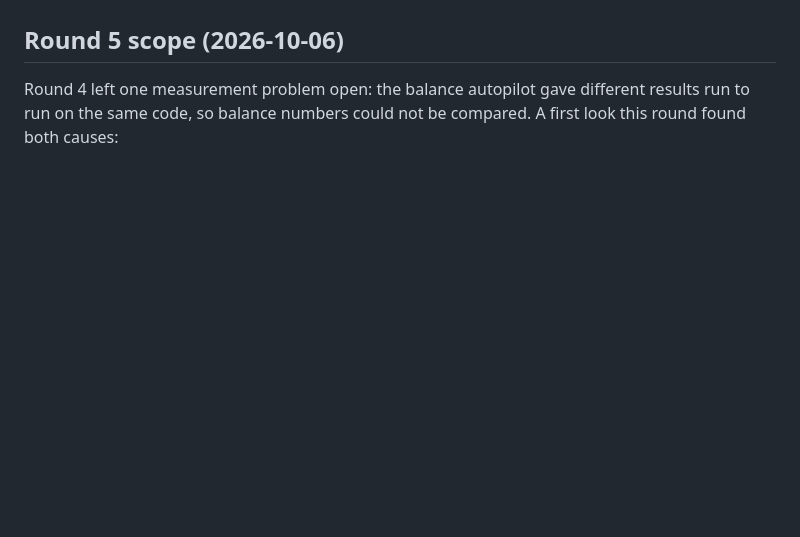
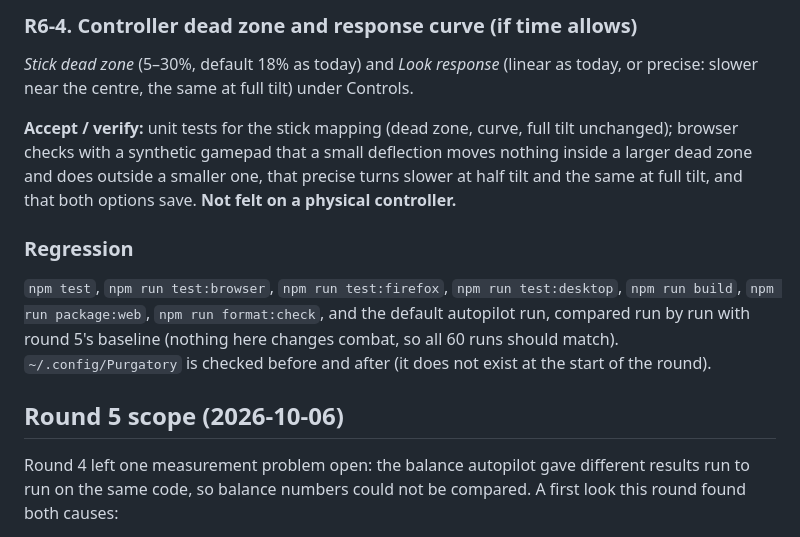
Before and after one commit to nearbycoder/PainKiller, a Markdown page: docs/IMPROVEMENTS.md, the part around one of its changes. GitHub-like rendering; blank space fills up the shorter version.

Commit message:
Plan round 6: music, difficulty choice, crosshair, stick response
Co-Authored-By: Claude Opus 5.5 (1M context) <noreply@anthropic.com>

```diff
--- a/docs/IMPROVEMENTS.md
+++ b/docs/IMPROVEMENTS.md
@@ -105,3 +134,12 @@ No run timed out. Run 1 looked much easier on the generals, but the next three r
+### R6-4. Controller dead zone and response curve (if time allows)
+
+_Stick dead zone_ (5–30%, default 18% as today) and _Look response_ (linear as today, or precise: slower near the centre, the same at full tilt) under Controls.
+
+**Accept / verify:** unit tests for the stick mapping (dead zone, curve, full tilt unchanged); browser checks with a synthetic gamepad that a small deflection moves nothing inside a larger dead zone and does outside a smaller one, that precise turns slower at half tilt and the same at full tilt, and that both options save. **Not felt on a physical controller.**
+
+### Regression
+
+`npm test`, `npm run test:browser`, `npm run test:firefox`, `npm run test:desktop`, `npm run build`, `npm run package:web`, `npm run format:check`, and the default autopilot run, compared run by run with round 5's baseline (nothing here changes combat, so all 60 runs should match). `~/.config/Purgatory` is checked before and after (it does not exist at the start of the round).
 
 ## Round 5 scope (2026-10-06)
 
```
Also changed, not shown: other parts of docs/IMPROVEMENTS.md (+29 -0 lines).
